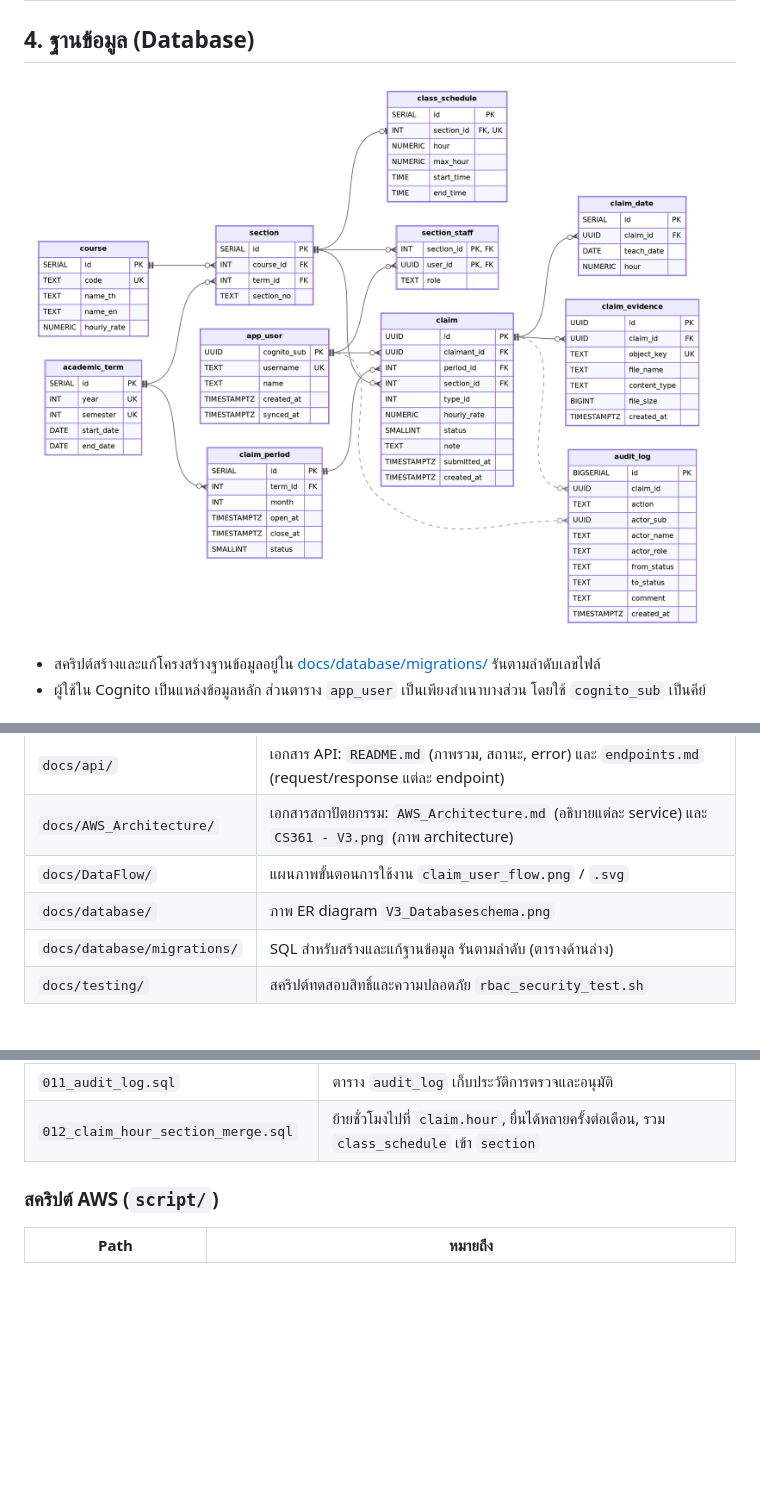
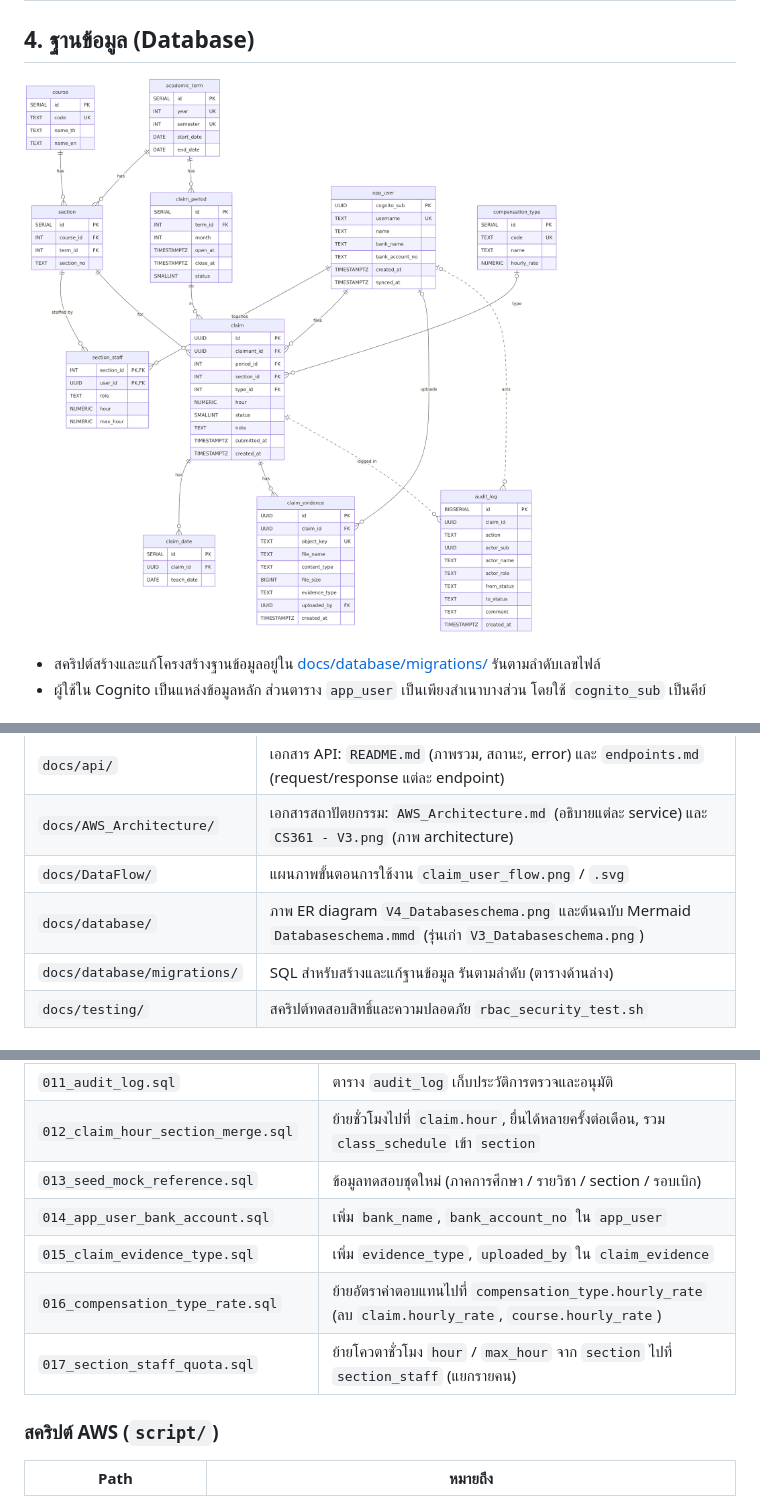
Before and after one commit to TheepprakornRakfaen/cs-361_G650-05, a Markdown page: README.md, 3 parts joined by grey strips. Rendered like a GitHub page; pictures changed too: docs/database/V3_Databaseschema.png (deleted), docs/database/V4_Databaseschema.png (added); blank space fills up the shorter version.

Commit message:
Add new migration [016 017] about compensation and section staff and fix lambda function

```diff
--- a/README.md
+++ b/README.md
@@ -68,7 +68,7 @@
 
 ## 4. ฐานข้อมูล (Database)
 
-![CS361 V3 Database Schema](docs/database/V3_Databaseschema.png)
+![CS361 Database Schema](docs/database/V4_Databaseschema.png)
 
 - สคริปต์สร้างและแก้โครงสร้างฐานข้อมูลอยู่ใน [docs/database/migrations/](docs/database/migrations/) รันตามลำดับเลขไฟล์
 - ผู้ใช้ใน Cognito เป็นแหล่งข้อมูลหลัก ส่วนตาราง `app_user` เป็นเพียงสำเนาบางส่วน โดยใช้ `cognito_sub` เป็นคีย์
@@ -139,7 +139,7 @@ cs-361_G650-05/
 | `docs/api/` | เอกสาร API: `README.md` (ภาพรวม, สถานะ, error) และ `endpoints.md` (request/response แต่ละ endpoint) |
 | `docs/AWS_Architecture/` | เอกสารสถาปัตยกรรม: `AWS_Architecture.md` (อธิบายแต่ละ service) และ `CS361 - V3.png` (ภาพ architecture) |
 | `docs/DataFlow/` | แผนภาพขั้นตอนการใช้งาน `claim_user_flow.png` / `.svg` |
-| `docs/database/` | ภาพ ER diagram `V3_Databaseschema.png` |
+| `docs/database/` | ภาพ ER diagram `V4_Databaseschema.png` และต้นฉบับ Mermaid `Databaseschema.mmd` (รุ่นเก่า `V3_Databaseschema.png`) |
 | `docs/database/migrations/` | SQL สำหรับสร้างและแก้ฐานข้อมูล รันตามลำดับ (ตารางด้านล่าง) |
 | `docs/testing/` | สคริปต์ทดสอบสิทธิ์และความปลอดภัย `rbac_security_test.sh` |
 
@@ -159,6 +159,11 @@ cs-361_G650-05/
 | `010_claim_review_status.sql` | เปลี่ยนสถานะเป็นชุด 0-5 สำหรับขั้นตรวจและอนุมัติ |
 | `011_audit_log.sql` | ตาราง `audit_log` เก็บประวัติการตรวจและอนุมัติ |
 | `012_claim_hour_section_merge.sql` | ย้ายชั่วโมงไปที่ `claim.hour`, ยื่นได้หลายครั้งต่อเดือน, รวม `class_schedule` เข้า `section` |
+| `013_seed_mock_reference.sql` | ข้อมูลทดสอบชุดใหม่ (ภาคการศึกษา / รายวิชา / section / รอบเบิก) |
+| `014_app_user_bank_account.sql` | เพิ่ม `bank_name`, `bank_account_no` ใน `app_user` |
+| `015_claim_evidence_type.sql` | เพิ่ม `evidence_type`, `uploaded_by` ใน `claim_evidence` |
+| `016_compensation_type_rate.sql` | ย้ายอัตราค่าตอบแทนไปที่ `compensation_type.hourly_rate` (ลบ `claim.hourly_rate`, `course.hourly_rate`) |
+| `017_section_staff_quota.sql` | ย้ายโควตาชั่วโมง `hour` / `max_hour` จาก `section` ไปที่ `section_staff` (แยกรายคน) |
 
 ### สคริปต์ AWS (`script/`)
 
```
Also changed, not shown: docs/api/README.md (+1 -1 lines), docs/api/endpoints.md (+1 -2 lines), 9 other files.
